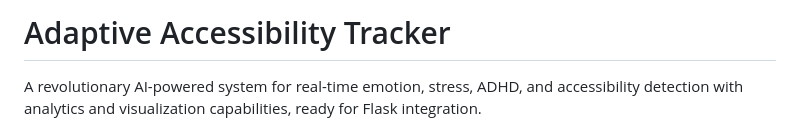
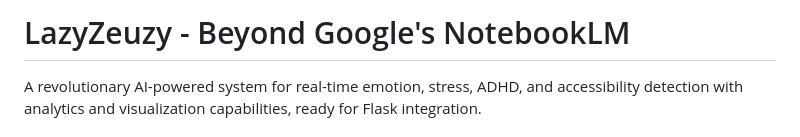
Before and after one commit to NandanHemanth/LazyZeuzy, a Markdown page: README.md, the part around the change. GitHub-like rendering.

Commit message:
Rename project to LazyZeuzy and update description
Updated project name and description in README.

```diff
--- a/README.md
+++ b/README.md
@@ -1,4 +1,4 @@
-# Adaptive Accessibility Tracker
+# LazyZeuzy - Beyond Google's NotebookLM
 
 A revolutionary AI-powered system for real-time emotion, stress, ADHD, and accessibility detection with analytics and visualization capabilities, ready for Flask integration.
 
```
